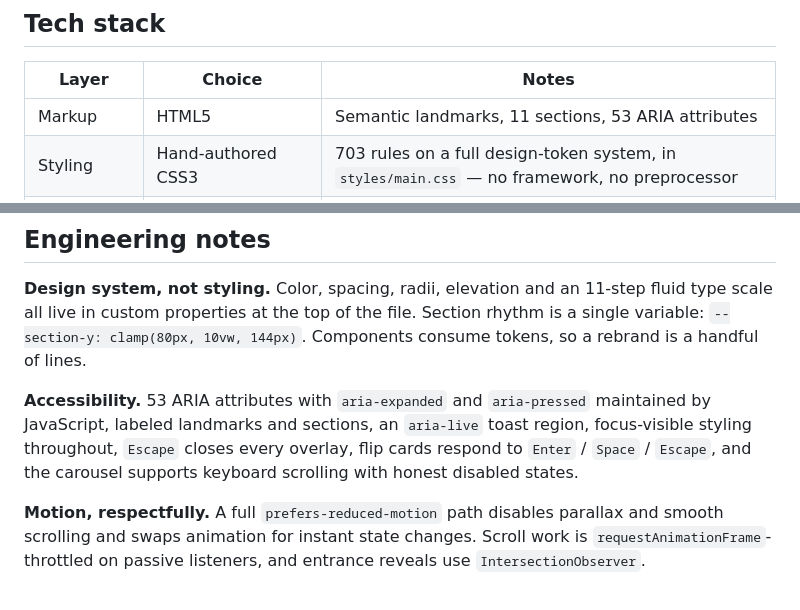
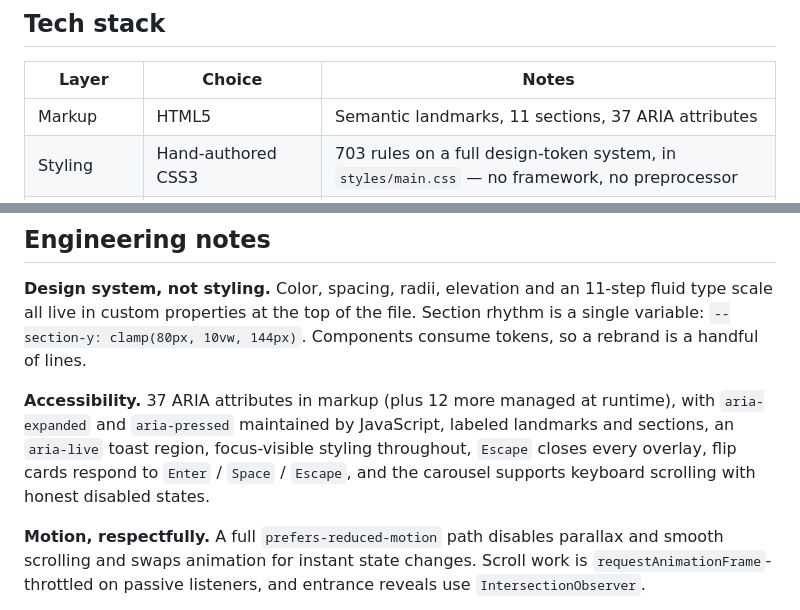
Before and after one commit to sanvicpalawan/jaycee-final-oct29, a Markdown page: README.md, 2 parts joined by grey strips. GitHub-like rendering.

```diff
--- a/README.md
+++ b/README.md
@@ -60,7 +60,7 @@ Opened with the floating button or `Ctrl` / `⌘` + `Shift` + `A`.
 
 | Layer | Choice | Notes |
 |---|---|---|
-| Markup | HTML5 | Semantic landmarks, 11 sections, 53 ARIA attributes |
+| Markup | HTML5 | Semantic landmarks, 11 sections, 37 ARIA attributes |
 | Styling | Hand-authored CSS3 | 703 rules on a full design-token system, in `styles/main.css` — no framework, no preprocessor |
 | Layout | CSS Grid + Flexbox | 13 media queries at 420 / 600 / 768 / 900 / 1024 px |
 | Behavior | Vanilla JavaScript (ES6+) | 92 functions across two strict-mode IIFEs in `scripts/app.js`; no bundler, no transpiler |
@@ -141,7 +141,7 @@ Editing a text field mutates state in memory; pressing **Save changes** commits
 
 **Design system, not styling.** Color, spacing, radii, elevation and an 11-step fluid type scale all live in custom properties at the top of the file. Section rhythm is a single variable: `--section-y: clamp(80px, 10vw, 144px)`. Components consume tokens, so a rebrand is a handful of lines.
 
-**Accessibility.** 53 ARIA attributes with `aria-expanded` and `aria-pressed` maintained by JavaScript, labeled landmarks and sections, an `aria-live` toast region, focus-visible styling throughout, `Escape` closes every overlay, flip cards respond to `Enter` / `Space` / `Escape`, and the carousel supports keyboard scrolling with honest disabled states.
+**Accessibility.** 37 ARIA attributes in markup (plus 12 more managed at runtime), with `aria-expanded` and `aria-pressed` maintained by JavaScript, labeled landmarks and sections, an `aria-live` toast region, focus-visible styling throughout, `Escape` closes every overlay, flip cards respond to `Enter` / `Space` / `Escape`, and the carousel supports keyboard scrolling with honest disabled states.
 
 **Motion, respectfully.** A full `prefers-reduced-motion` path disables parallax and smooth scrolling and swaps animation for instant state changes. Scroll work is `requestAnimationFrame`-throttled on passive listeners, and entrance reveals use `IntersectionObserver`.
 
```
Also changed, not shown: PROJECT-MAP.md (+4 -4 lines).
